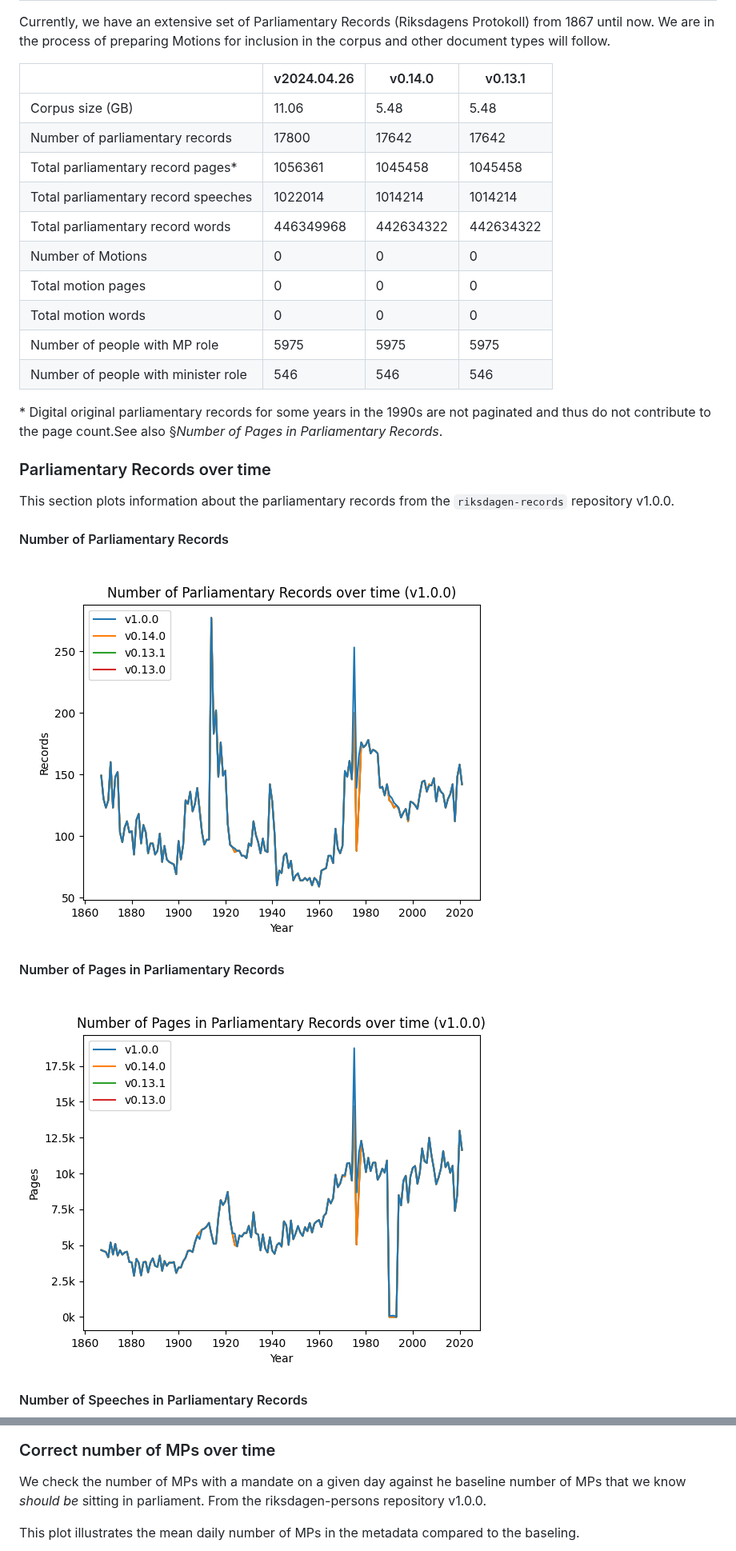
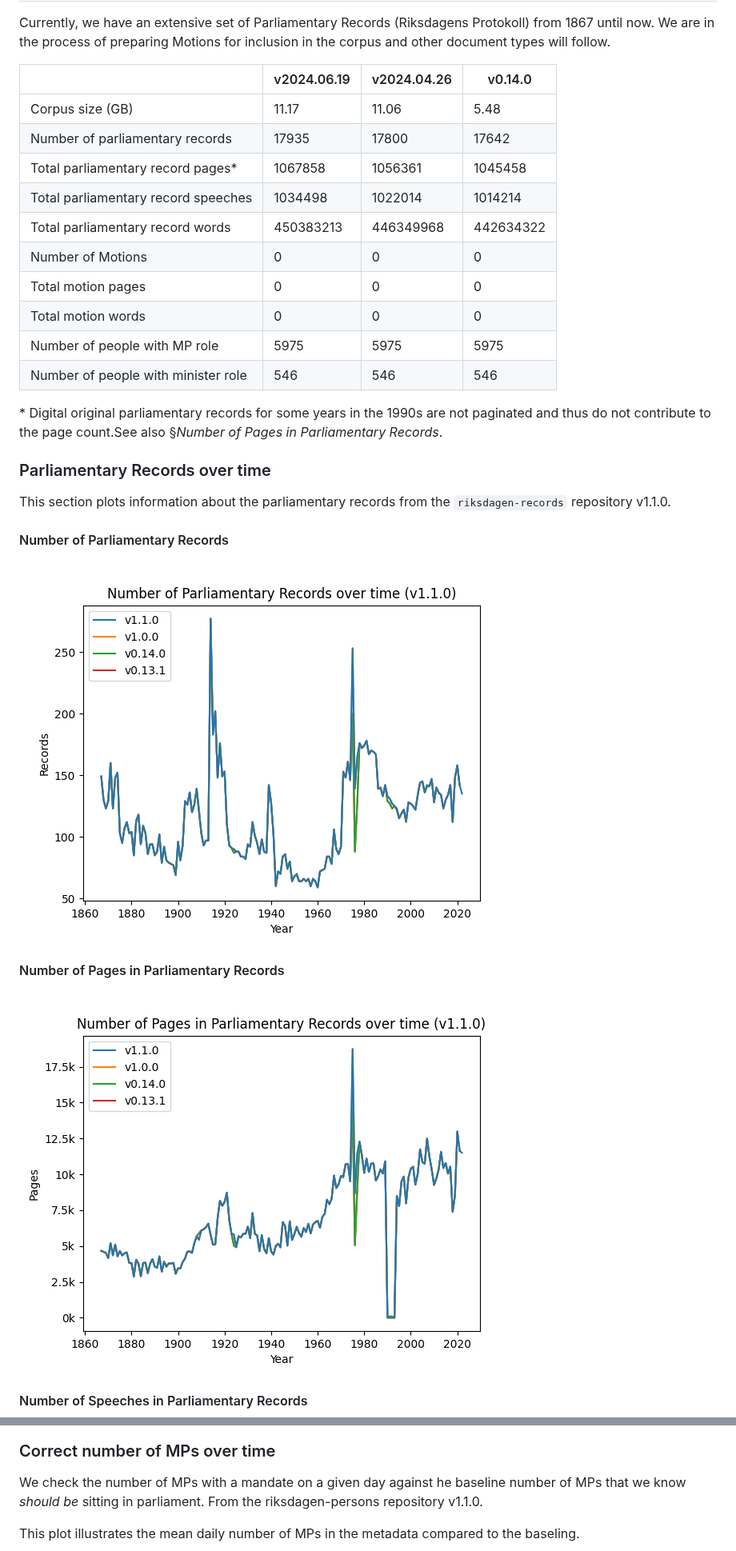
Before and after one commit to swerik-project/the-swedish-parliament-corpus, a Markdown page: README.md, 2 parts joined by grey strips. Shown at 80% size. GitHub-like rendering; pictures changed too: plots/n-prot.png, plots/prot-pages.png.

````diff
--- a/README.md
+++ b/README.md
@@ -86,13 +87,13 @@ Documentation and example usage of Pyriksdagen and rcr can be found in their res
 
 Currently, we have an extensive set of Parliamentary Records (Riksdagens Protokoll) from 1867 until now. We are in the process of preparing Motions for inclusion in the corpus and other document types will follow.
 
-|                                      | v2024.04.26|   v0.14.0  |   v0.13.1  |
+|                                      | v2024.06.19| v2024.04.26|   v0.14.0  |
 |--------------------------------------|------------|------------|------------|
-|           Corpus size (GB)           |    11.06   |    5.48    |    5.48    |
-|    Number of parliamentary records   |    17800   |    17642   |    17642   |
-|   Total parliamentary record pages*  |   1056361  |   1045458  |   1045458  |
-|  Total parliamentary record speeches |   1022014  |   1014214  |   1014214  |
-|   Total parliamentary record words   |  446349968 |  442634322 |  442634322 |
+|           Corpus size (GB)           |    11.17   |    11.06   |    5.48    |
+|    Number of parliamentary records   |    17935   |    17800   |    17642   |
+|   Total parliamentary record pages*  |   1067858  |   1056361  |   1045458  |
+|  Total parliamentary record speeches |   1034498  |   1022014  |   1014214  |
+|   Total parliamentary record words   |  450383213 |  446349968 |  442634322 |
 |           Number of Motions          |      0     |      0     |      0     |
 |          Total motion pages          |      0     |      0     |      0     |
 |          Total motion words          |      0     |      0     |      0     |
@@ -103,7 +104,7 @@ Currently, we have an extensive set of Parliamentary Records (Riksdagens Protoko
 
 ### Parliamentary Records over time
 
-This section plots information about the parliamentary records from the ```riksdagen-records``` repository v1.0.0.
+This section plots information about the parliamentary records from the ```riksdagen-records``` repository v1.1.0.
 
 #### Number of Parliamentary Records
 
@@ -133,7 +134,7 @@ We check how many speakers in the parliamentary records our algorithms idenify i
 
 ### Correct number of MPs over time
 
-We check the number of MPs with a mandate on a given day against he baseline number of MPs that we know _should be_ sitting in parliament. From the riksdagen-persons repository v1.0.0.
+We check the number of MPs with a mandate on a given day against he baseline number of MPs that we know _should be_ sitting in parliament. From the riksdagen-persons repository v1.1.0.
 
 This plot illustrates the mean daily number of MPs in the metadata compared to the baseling.
 
````
Also changed, not shown: other parts of README.md (+4 -3 lines), plots/prot-speeches.png, plots/prot-words.png, plots/speaker-mapping-estimate.png, 8 other files.
